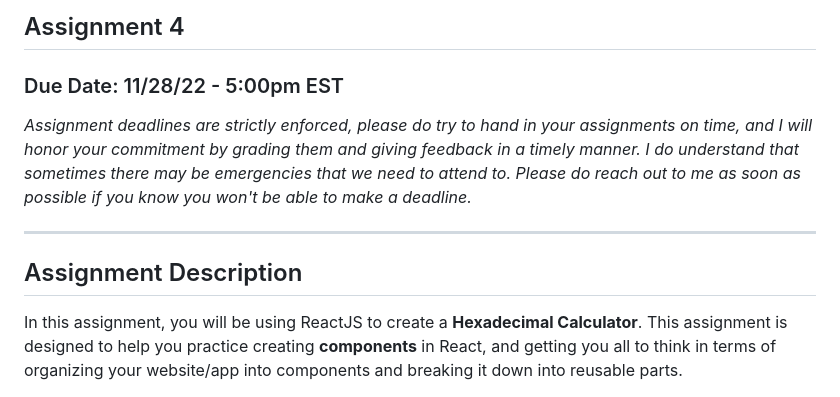
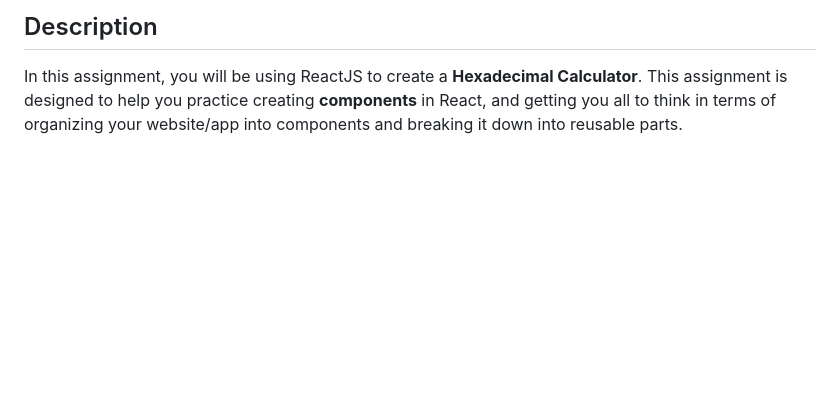
Before and after one commit to Annie-Mai/Hex-Decimal-Calculator, a Markdown page: README.md, the part around the change. GitHub-like rendering; blank space fills up the shorter version.

```diff
--- a/README.md
+++ b/README.md
@@ -1,11 +1,4 @@
-## Assignment 4
-### Due Date: 11/28/22 - 5:00pm EST
-
-*Assignment deadlines are strictly enforced, please do try to hand in your assignments on time, and I will honor your commitment by grading them and giving feedback in a timely manner. I do understand that sometimes there may be emergencies that we need to attend to. Please do reach out to me as soon as possible if you know you won't be able to make a deadline.*
-
----
-
-## Assignment Description
+## Description
 
 In this assignment, you will be using ReactJS to create a **Hexadecimal Calculator**. This assignment is designed to help you practice creating **components** in React, and getting you all to think in terms of organizing your website/app into components and breaking it down into reusable parts.
 
```
